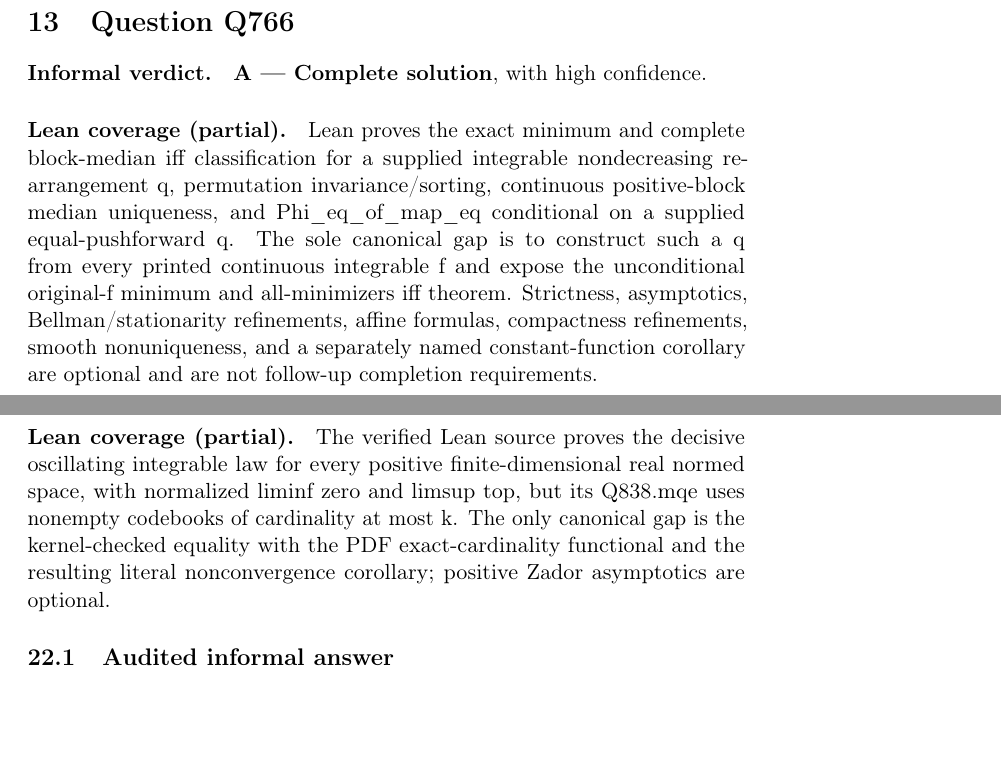
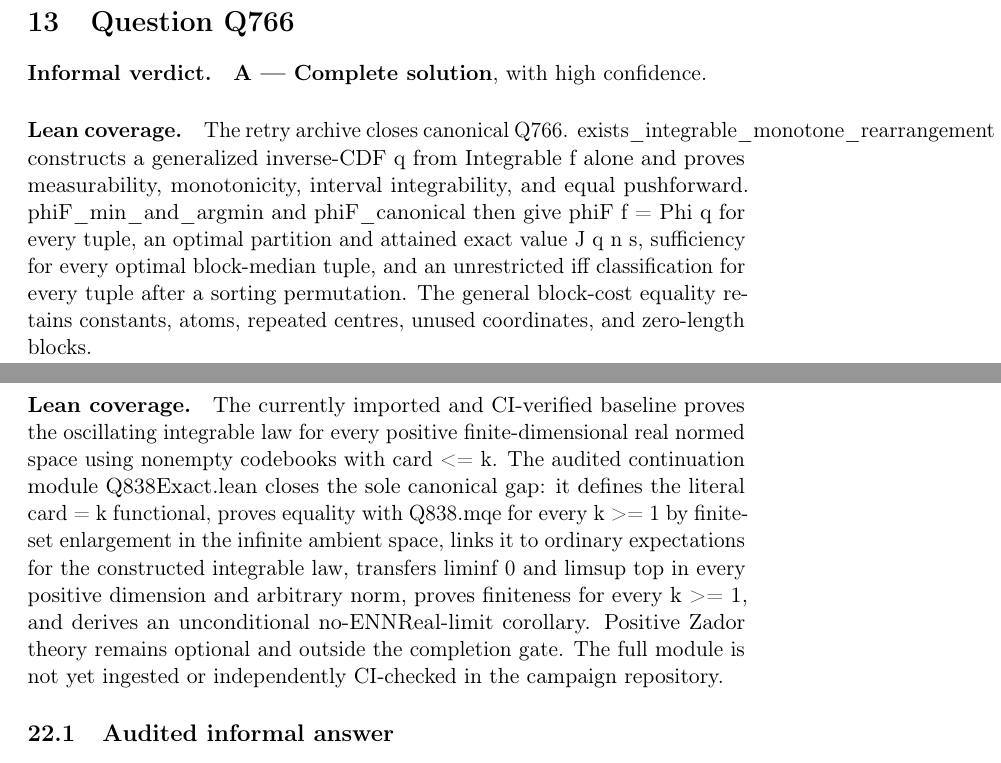
Before and after one commit to l-pommeret/rms-math-proofs, a LaTeX document (publication/main.tex, which reads publication/sections/Q766.tex, publication/sections/Q838.tex): two parts of pages 191 and 321 of 359, joined at a grey line, cut so that both start at the same text, the shorter picture padded with empty space. Compiled offline with pdfLaTeX.

Commit message:
Publish complete Q766 and Q838 coverage

```diff
--- a/publication/sections/Q766.tex
+++ b/publication/sections/Q766.tex
@@ -2,8 +2,8 @@
 \paragraph{Informal verdict.}
 \textbf{A --- Complete solution}, with high confidence.
 
-\paragraph{Lean coverage (partial).}
-Lean proves the exact minimum and complete block-median iff classification for a supplied integrable nondecreasing rearrangement q, permutation invariance/sorting, continuous positive-block median uniqueness, and Phi\_eq\_of\_map\_eq conditional on a supplied equal-pushforward q. The sole canonical gap is to construct such a q from every printed continuous integrable f and expose the unconditional original-f minimum and all-minimizers iff theorem. Strictness, asymptotics, Bellman/stationarity refinements, affine formulas, compactness refinements, smooth nonuniqueness, and a separately named constant-function corollary are optional and are not follow-up completion requirements.
+\paragraph{Lean coverage.}
+The retry archive closes canonical Q766. exists\_integrable\_monotone\_rearrangement constructs a generalized inverse-CDF q from Integrable f alone and proves measurability, monotonicity, interval integrability, and equal pushforward. phiF\_min\_and\_argmin and phiF\_canonical then give phiF f = Phi q for every tuple, an optimal partition and attained exact value J q n s, sufficiency for every optimal block-median tuple, and an unrestricted iff classification for every tuple after a sorting permutation. The general block-cost equality retains constants, atoms, repeated centres, unused coordinates, and zero-length blocks.
 
 \subsection{Audited informal answer}
 Q766 --- Complete solution
--- a/publication/sections/Q838.tex
+++ b/publication/sections/Q838.tex
@@ -2,8 +2,8 @@
 \paragraph{Informal verdict.}
 \textbf{A --- Complete and apparently correct}, with \textbf{high confidence}.
 
-\paragraph{Lean coverage (partial).}
-The verified Lean source proves the decisive oscillating integrable law for every positive finite-dimensional real normed space, with normalized liminf zero and limsup top, but its Q838.mqe uses nonempty codebooks of cardinality at most k. The only canonical gap is the kernel-checked equality with the PDF exact-cardinality functional and the resulting literal nonconvergence corollary; positive Zador asymptotics are optional.
+\paragraph{Lean coverage.}
+The currently imported and CI-verified baseline proves the oscillating integrable law for every positive finite-dimensional real normed space using nonempty codebooks with card <= k. The audited continuation module Q838Exact.lean closes the sole canonical gap: it defines the literal card = k functional, proves equality with Q838.mqe for every k >= 1 by finite-set enlargement in the infinite ambient space, links it to ordinary expectations for the constructed integrable law, transfers liminf 0 and limsup top in every positive dimension and arbitrary norm, proves finiteness for every k >= 1, and derives an unconditional no-ENNReal-limit corollary. Positive Zador theory remains optional and outside the completion gate. The full module is not yet ingested or independently CI-checked in the campaign repository.
 
 \subsection{Audited informal answer}
 Q838 --- Complete answer
```
Also changed, not shown: publication/main.tex (+2 -2 lines), publication/main.pdf.
